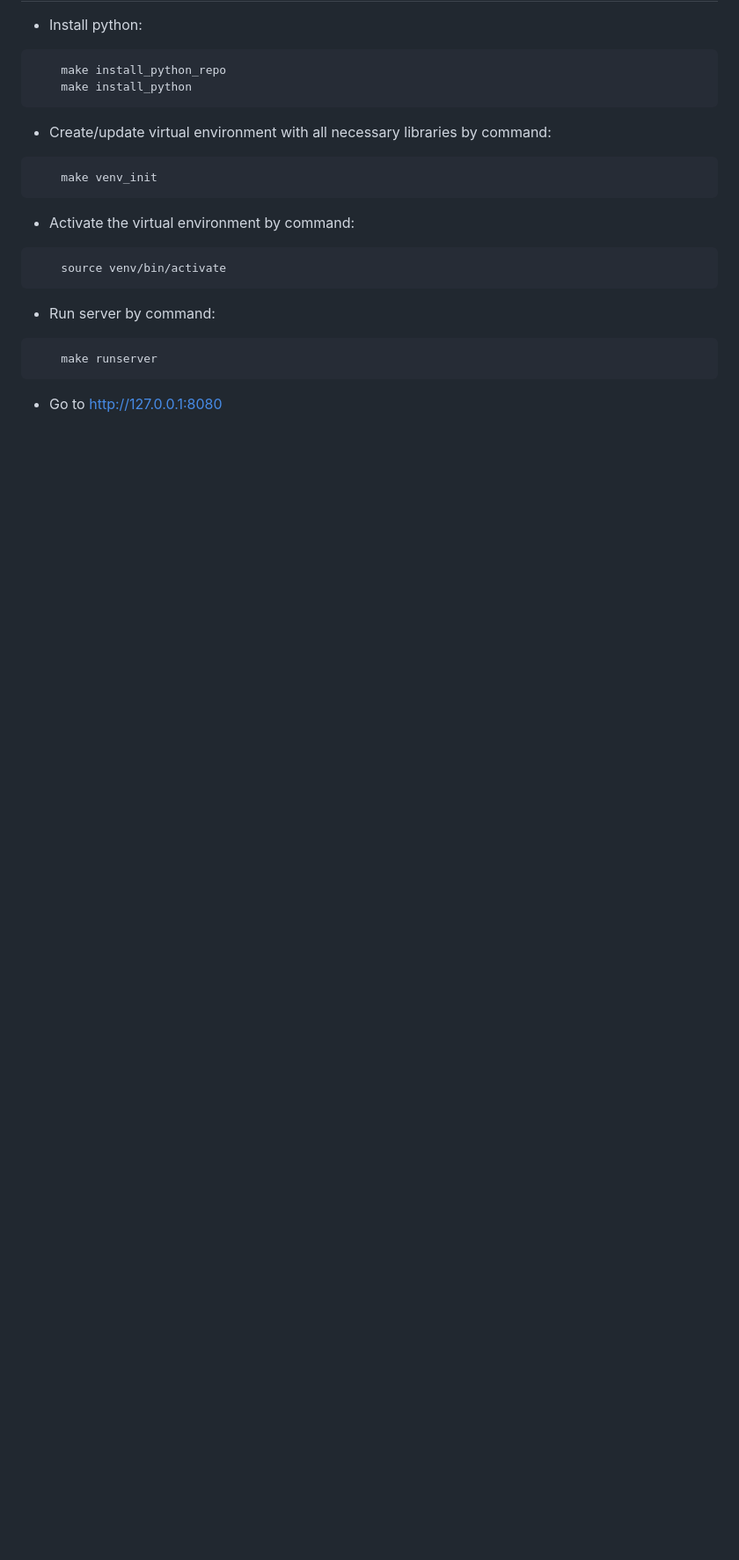
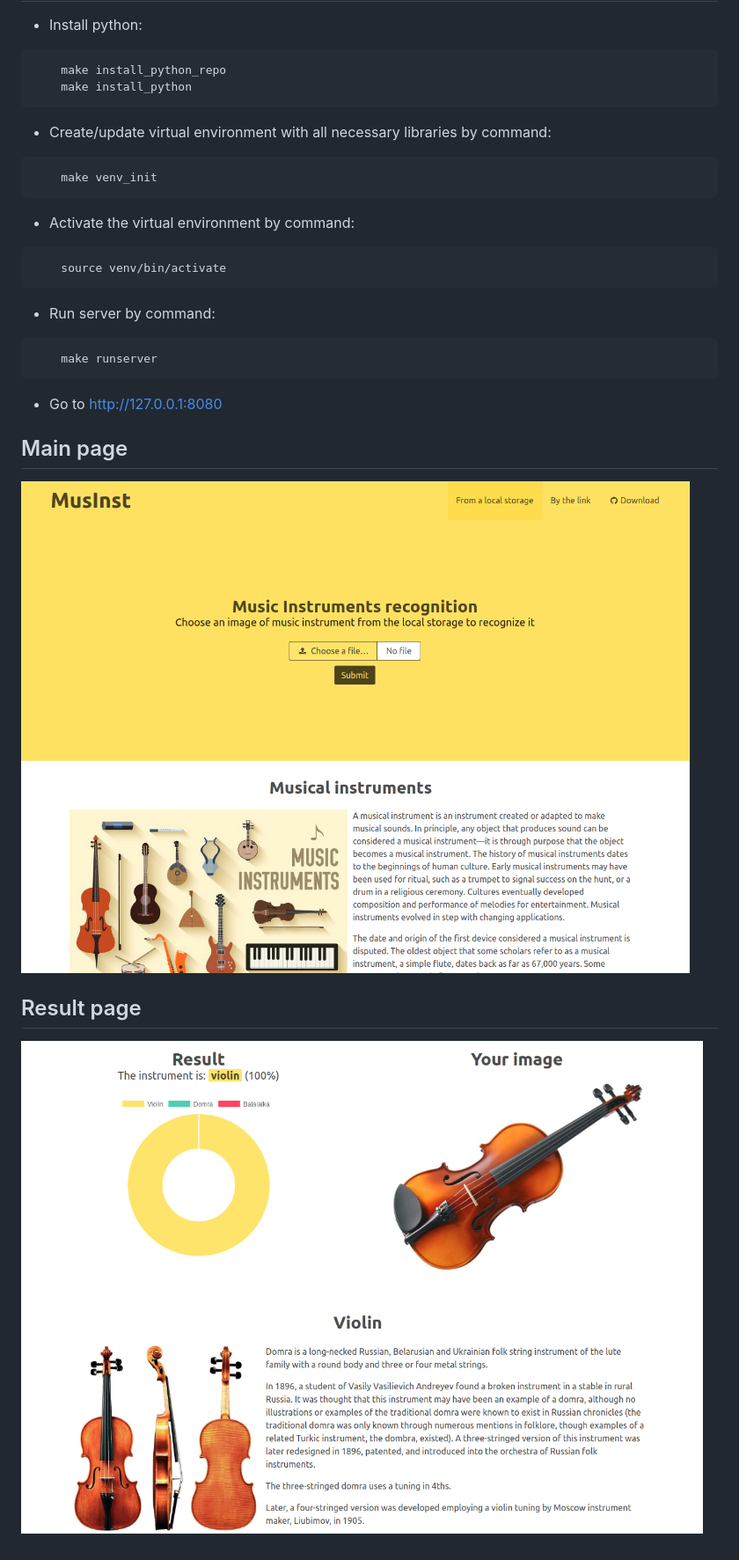
Before and after one commit to ripiuk/MusInst-recognition, a Markdown page: README.md, the part around the change. Shown: that part at 88% size. GitHub-like rendering; pictures changed too: static/main_page.png (added), static/result_page.png (added); blank space fills up the shorter version.

Commit message:
Edit README, add image example

```diff
--- a/README.md
+++ b/README.md
@@ -18,3 +18,9 @@ necessary libraries by command:
     make runserver
 ~~~
 * Go to http://127.0.0.1:8080
+
+## Main page
+![Looks like that](static/main_page.png)
+
+## Result page
+![Looks like that](static/result_page.png)
```
